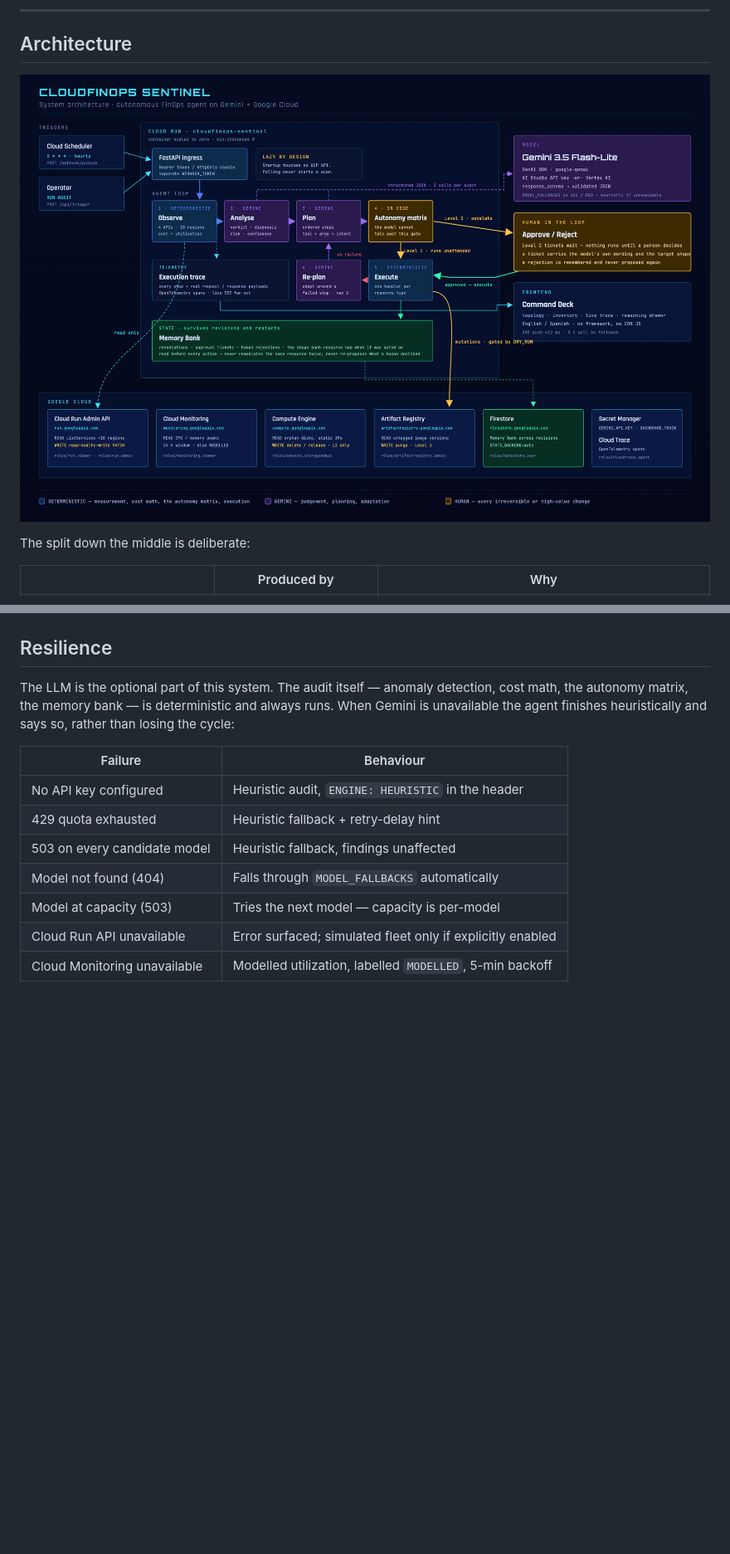
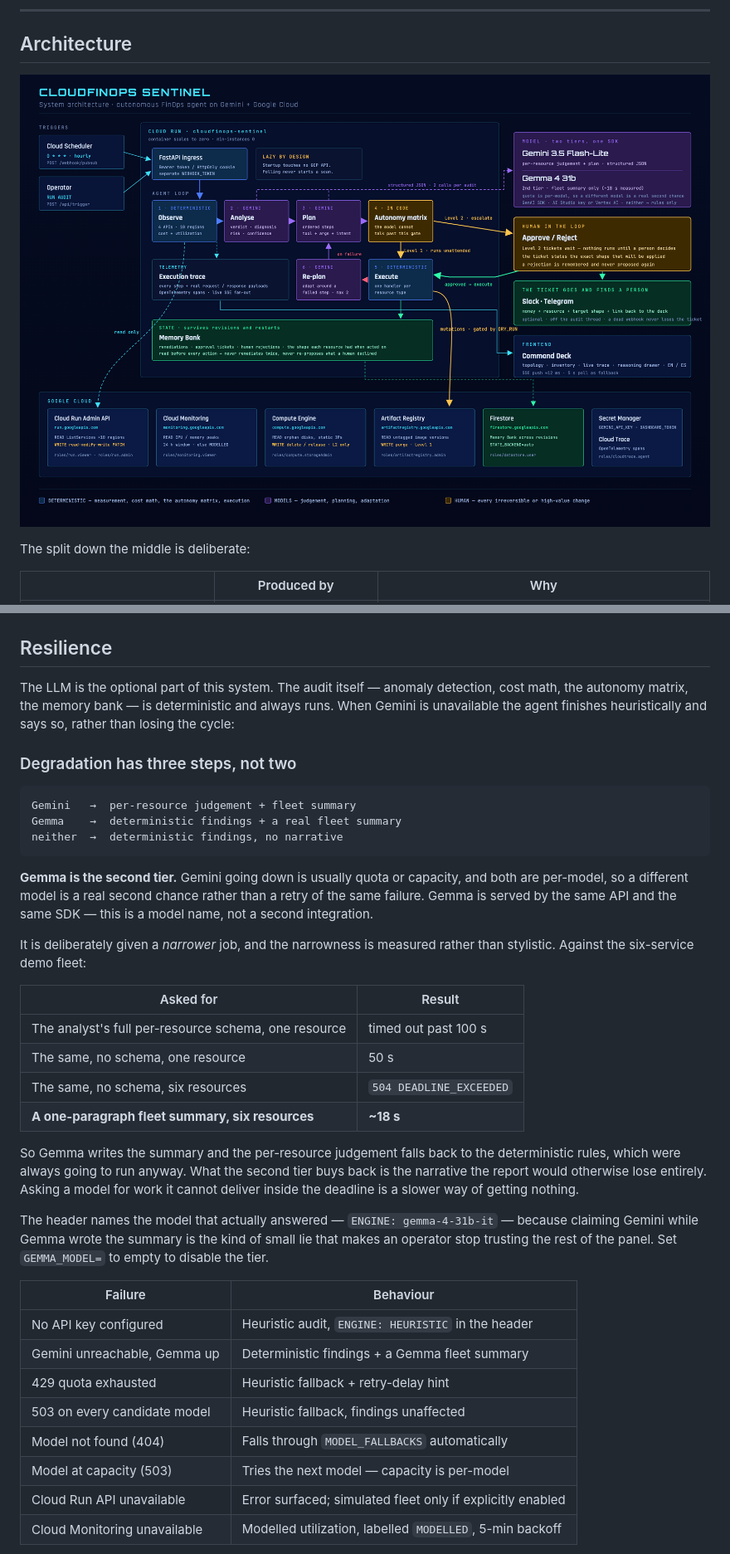
Before and after one commit to Mgodoyd/CloudFinOps-Sentinel-Agent, a Markdown page: README.md, 2 parts joined by grey strips. Shown at 83% size. Rendered like a GitHub page; pictures changed too: docs/img/architecture.png; blank space fills up the shorter version.

````diff
--- a/README.md
+++ b/README.md
@@ -631,9 +667,44 @@ detection, cost math, the autonomy matrix, the memory bank — is deterministic
 and always runs. When Gemini is unavailable the agent finishes heuristically and
 says so, rather than losing the cycle:
 
+### Degradation has three steps, not two
+
+```
+Gemini   →  per-resource judgement + fleet summary
+Gemma    →  deterministic findings + a real fleet summary
+neither  →  deterministic findings, no narrative
+```
+
+**Gemma is the second tier.** Gemini going down is usually quota or capacity,
+and both are per-model, so a different model is a real second chance rather than
+a retry of the same failure. Gemma is served by the same API and the same SDK —
+this is a model name, not a second integration.
+
+It is deliberately given a *narrower* job, and the narrowness is measured rather
+than stylistic. Against the six-service demo fleet:
+
+| Asked for | Result |
+|---|---|
+| The analyst's full per-resource schema, one resource | timed out past 100 s |
+| The same, no schema, one resource | 50 s |
+| The same, no schema, six resources | `504 DEADLINE_EXCEEDED` |
+| **A one-paragraph fleet summary, six resources** | **~18 s** |
+
+So Gemma writes the summary and the per-resource judgement falls back to the
+deterministic rules, which were always going to run anyway. What the second tier
+buys back is the narrative the report would otherwise lose entirely. Asking a
+model for work it cannot deliver inside the deadline is a slower way of getting
+nothing.
+
+The header names the model that actually answered — `ENGINE: gemma-4-31b-it` —
+because claiming Gemini while Gemma wrote the summary is the kind of small lie
+that makes an operator stop trusting the rest of the panel. Set `GEMMA_MODEL=`
+to empty to disable the tier.
+
 | Failure | Behaviour |
 |---|---|
 | No API key configured | Heuristic audit, `ENGINE: HEURISTIC` in the header |
+| Gemini unreachable, Gemma up | Deterministic findings + a Gemma fleet summary |
 | 429 quota exhausted | Heuristic fallback + retry-delay hint |
 | 503 on every candidate model | Heuristic fallback, findings unaffected |
 | Model not found (404) | Falls through `MODEL_FALLBACKS` automatically |
````
Also changed, not shown: other parts of README.md (+44 -6 lines), 12 other files.
